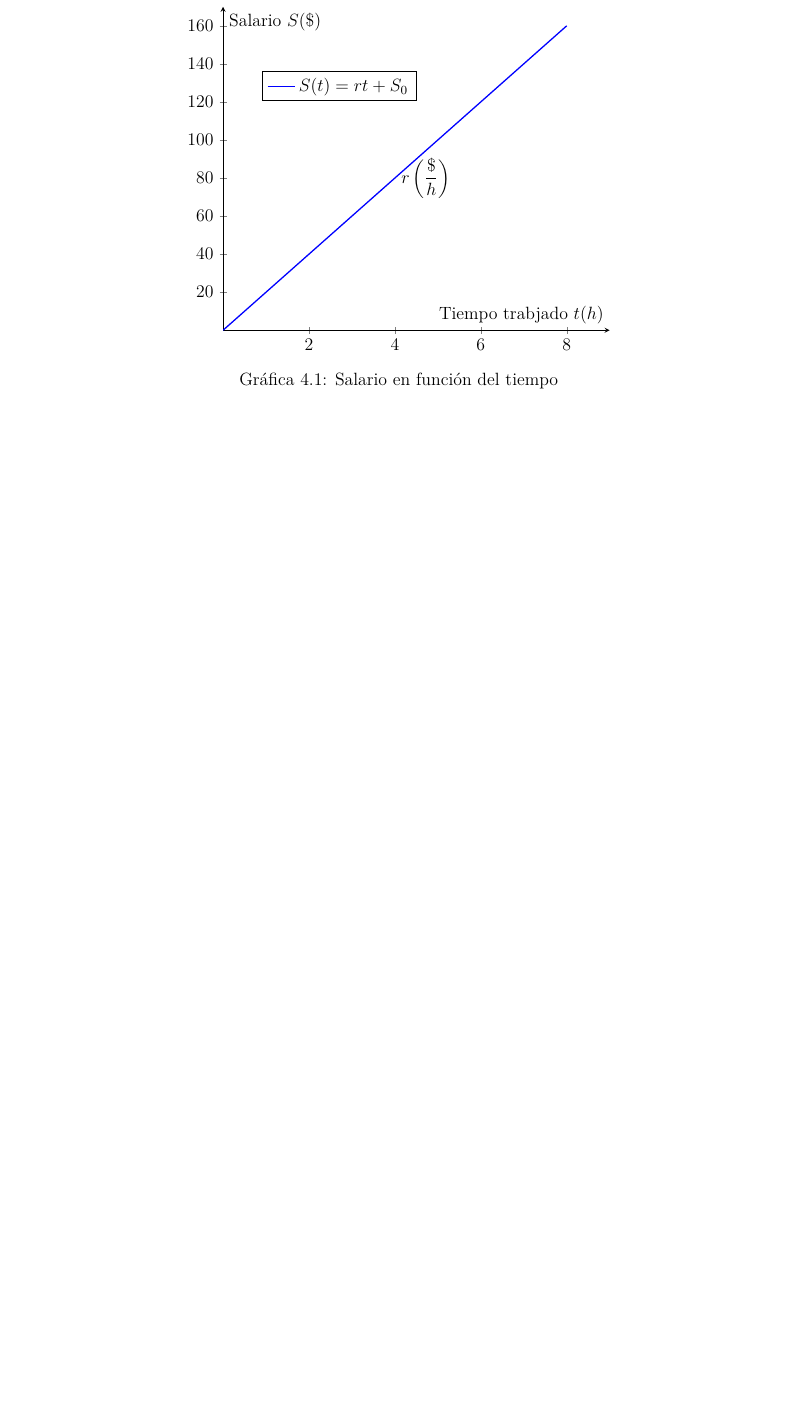
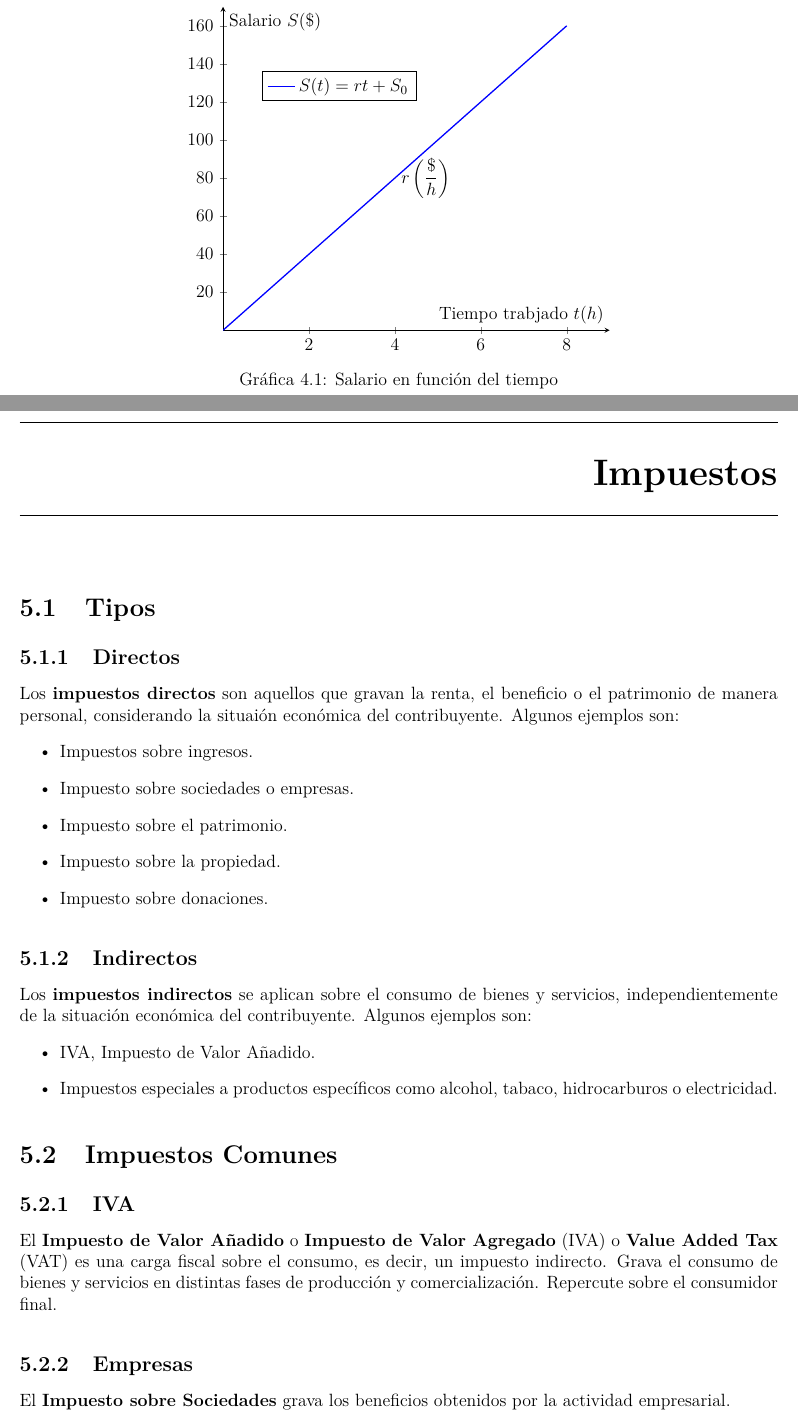
Before and after one commit to ArlandBarrera/ced, a LaTeX book (main.tex, which reads impuestos/comunes/empresas.tex, impuestos/comunes/iva.tex, impuestos/ref-impuestos.tex): part of page 21 of 21 before the commit and two parts of pages 21 and 22 of 25 after it, the two joined at a grey line, cut so that both start at the same text, the shorter picture padded with empty space. Compiled offline with pdfLaTeX.

Commit message:
add: impuestos

```diff
--- /dev/null
+++ b/impuestos/comunes/empresas.tex
@@ -0,0 +1 @@
+El \textbf{Impuesto sobre Sociedades} grava los beneficios obtenidos por la actividad empresarial.
--- /dev/null
+++ b/impuestos/comunes/iva.tex
@@ -0,0 +1 @@
+El \textbf{Impuesto de Valor Añadido} o \textbf{Impuesto de Valor Agregado} (IVA) o \textbf{Value Added Tax} (VAT) es una carga fiscal sobre el consumo, es decir, un impuesto indirecto. Grava el consumo de bienes y servicios en distintas fases de producción y comercialización. Repercute sobre el consumidor final.
--- /dev/null
+++ b/impuestos/ref-impuestos.tex
@@ -0,0 +1,13 @@
+\chapter{Impuestos}%\label{lbl-impuestos}
+\input{impuestos/def.tex}
+\section{Tipos} % Tipos
+\subsection{Directos}
+\input{impuestos/tipos/directos.tex}
+\subsection{Indirectos}
+\input{impuestos/tipos/indirectos.tex}
+\section{Impuestos Comunes} % Comunes
+\subsection{IVA}
+\input{impuestos/comunes/iva.tex}
+\subsection{Empresas}
+\input{impuestos/comunes/empresas.tex}
+\subsection{Patrimonio}
--- /dev/null
+++ b/impuestos/tipos/directos.tex
@@ -0,0 +1,9 @@
+Los \textbf{impuestos directos} son aquellos que gravan la renta, el beneficio o el patrimonio de manera personal, considerando la situaión económica del contribuyente. Algunos ejemplos son:
+
+\begin{itemize}
+  \item Impuestos sobre ingresos.
+  \item Impuesto sobre sociedades o empresas.
+  \item Impuesto sobre el patrimonio.
+  \item Impuesto sobre la propiedad.
+  \item Impuesto sobre donaciones.
+\end{itemize}
--- /dev/null
+++ b/impuestos/tipos/indirectos.tex
@@ -0,0 +1,6 @@
+Los \textbf{impuestos indirectos} se aplican sobre el consumo de bienes y servicios, independientemente de la situación económica del contribuyente. Algunos ejemplos son:
+
+\begin{itemize}
+  \item IVA, Impuesto de Valor Añadido.
+  \item Impuestos especiales a productos específicos como alcohol, tabaco, hidrocarburos o electricidad.
+\end{itemize}
--- a/nuevos-comandos.tex
+++ b/nuevos-comandos.tex
@@ -18,7 +18,7 @@
 % Eliminar o comentar la linea de abajo y definir nuevos temas arriba
 % Eliminar los direcotorios respectivos si no se requieren
 
-\newcommand{\temas}{porcentaje,intereses,precio,salario}
+\newcommand{\temas}{porcentaje,intereses,precio,salario,impuestos,tarjetas}
 
 % ----------- SUBTEMAS -----------
 % Subtemas especificos dentro de los capitulos
--- a/paquetes.tex
+++ b/paquetes.tex
@@ -13,6 +13,7 @@
 % Texto
 % ------------------------------
 \usepackage{parskip}
+\usepackage{eurosym}
 % ------------------------------
 % Matematica
 % ------------------------------
```
Also changed, not shown: impuestos/comunes/patrimonio.tex (added, +1 -0 lines), impuestos/paises/espana.tex (added, +13 -0 lines), impuestos/paises/mexico.tex (added, +13 -0 lines), impuestos/paises/panama.tex (added, +11 -0 lines), tarjetas/ref-tarjetas.tex (added, +2 -0 lines), impuestos/def.tex (added), main.pdf, tarjetas/def.tex (added), impuestos/ref-impuestos.tex (8 more changed lines), 8 other files.
